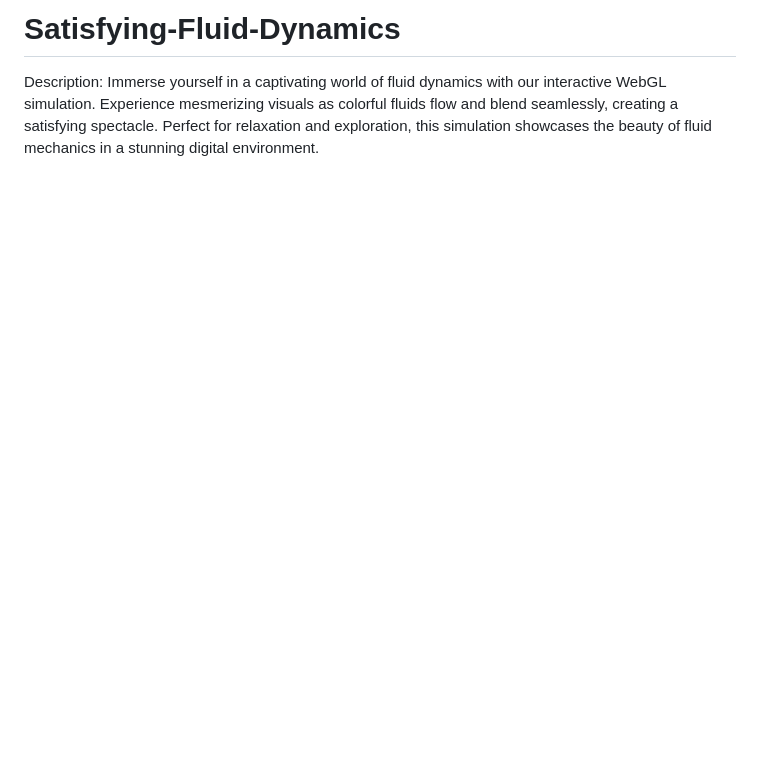
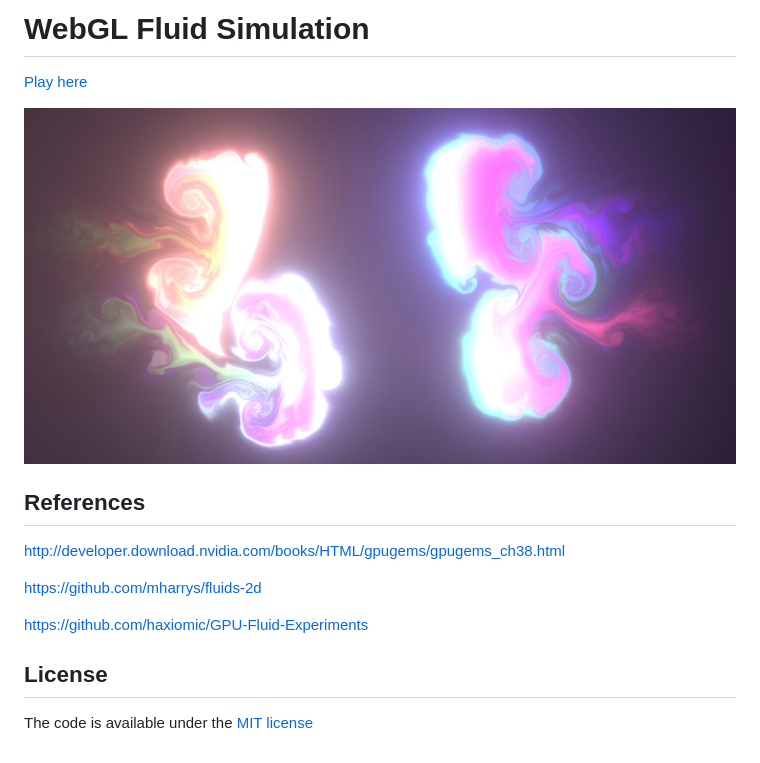
Before and after one commit to Coder1-web/Satisfying-Fluid-Dynamics, a Markdown page: README.md, the part around the change. GitHub-like rendering; pictures changed too: screenshot.jpg (added); blank space fills up the shorter version.

```diff
--- a/README.md
+++ b/README.md
@@ -1,2 +1,17 @@
-# Satisfying-Fluid-Dynamics
-Description: Immerse yourself in a captivating world of fluid dynamics with our interactive WebGL simulation. Experience mesmerizing visuals as colorful fluids flow and blend seamlessly, creating a satisfying spectacle. Perfect for relaxation and exploration, this simulation showcases the beauty of fluid mechanics in a stunning digital environment.
+# WebGL Fluid Simulation
+
+[Play here](https://paveldogreat.github.io/WebGL-Fluid-Simulation/)
+
+<img src="/screenshot.jpg?raw=true" width="880">
+
+## References
+
+http://developer.download.nvidia.com/books/HTML/gpugems/gpugems_ch38.html
+
+https://github.com/mharrys/fluids-2d
+
+https://github.com/haxiomic/GPU-Fluid-Experiments
+
+## License
+
+The code is available under the [MIT license](LICENSE)
```
Also changed, not shown: LDR_LLL1_0.png (added), app_badge.png (added), gp_badge.png (added), logo.png (added), promo_back.png (added), 5 other files.
